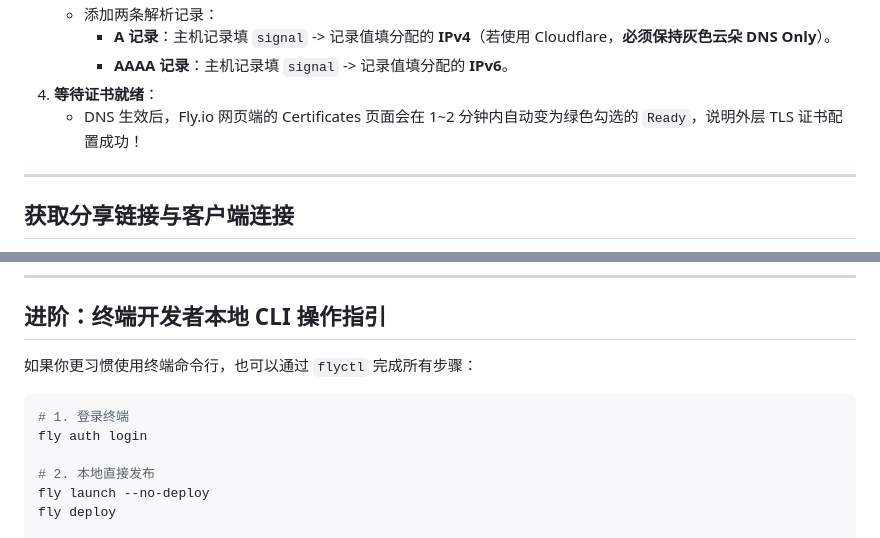
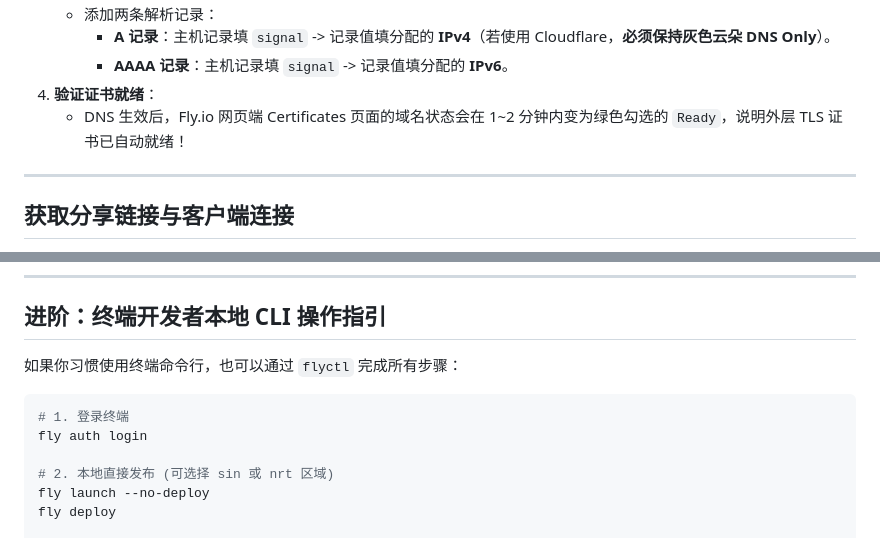
Before and after one commit to Obein/Sinel, a Markdown page: README.md, 2 parts joined by grey strips. GitHub-like rendering.

````diff
--- a/README.md
+++ b/README.md
@@ -111,8 +95,8 @@ Fly.io 实行 **"月度账单低于 $5.00 USD 自动全额免单"** 的官方政
    * 添加两条解析记录：
      * **A 记录**：主机记录填 `signal` -> 记录值填分配的 **IPv4**（若使用 Cloudflare，**必须保持灰色云朵 DNS Only**）。
      * **AAAA 记录**：主机记录填 `signal` -> 记录值填分配的 **IPv6**。
-4. **等待证书就绪**：
-   * DNS 生效后，Fly.io 网页端的 Certificates 页面会在 1~2 分钟内自动变为绿色勾选的 `Ready`，说明外层 TLS 证书配置成功！
+4. **验证证书就绪**：
+   * DNS 生效后，Fly.io 网页端 Certificates 页面的域名状态会在 1~2 分钟内变为绿色勾选的 `Ready`，说明外层 TLS 证书已自动就绪！
 
 ---
 
@@ -131,13 +115,13 @@ https://signal.tube/#signal.yourdomain.com
 
 ## 进阶：终端开发者本地 CLI 操作指引
 
-如果你更习惯使用终端命令行，也可以通过 `flyctl` 完成所有步骤：
+如果你习惯使用终端命令行，也可以通过 `flyctl` 完成所有步骤：
 
 ```bash
 # 1. 登录终端
 fly auth login
 
-# 2. 本地直接发布
+# 2. 本地直接发布 (可选择 sin 或 nrt 区域)
 fly launch --no-deploy
 fly deploy
 
````
Also changed, not shown: other parts of README.md (+26 -42 lines).
